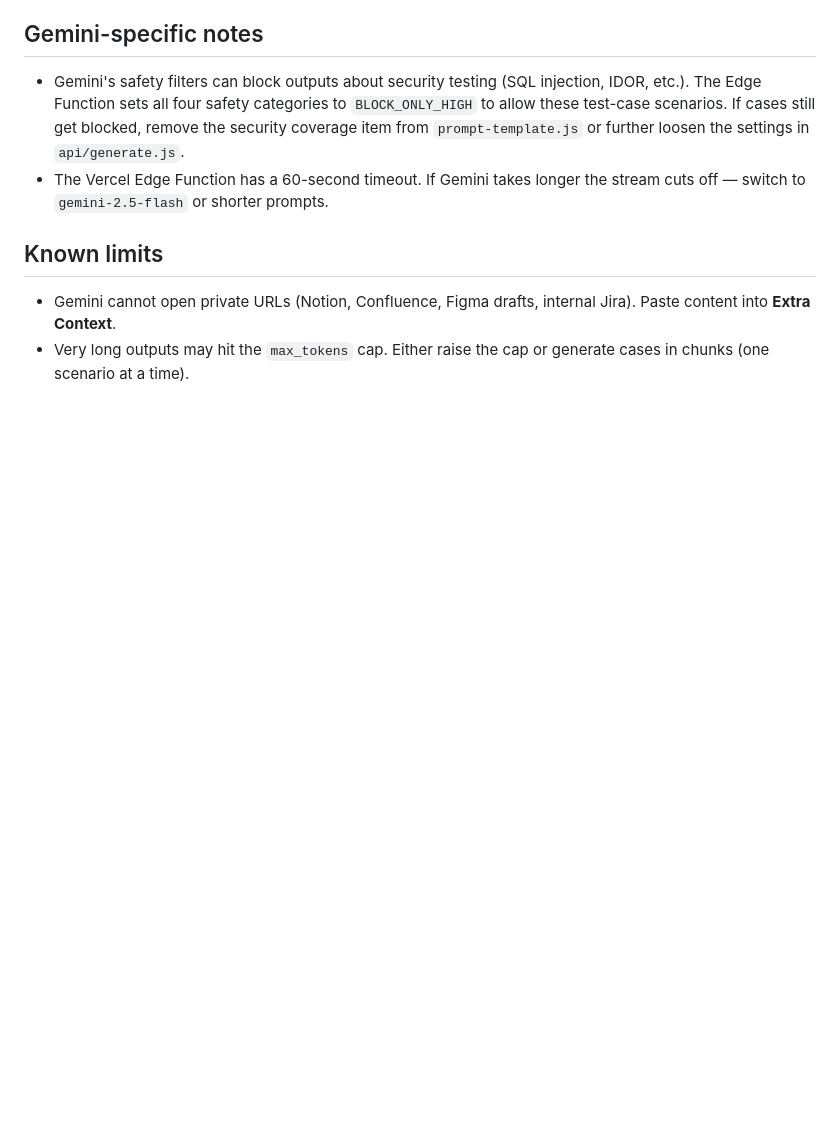
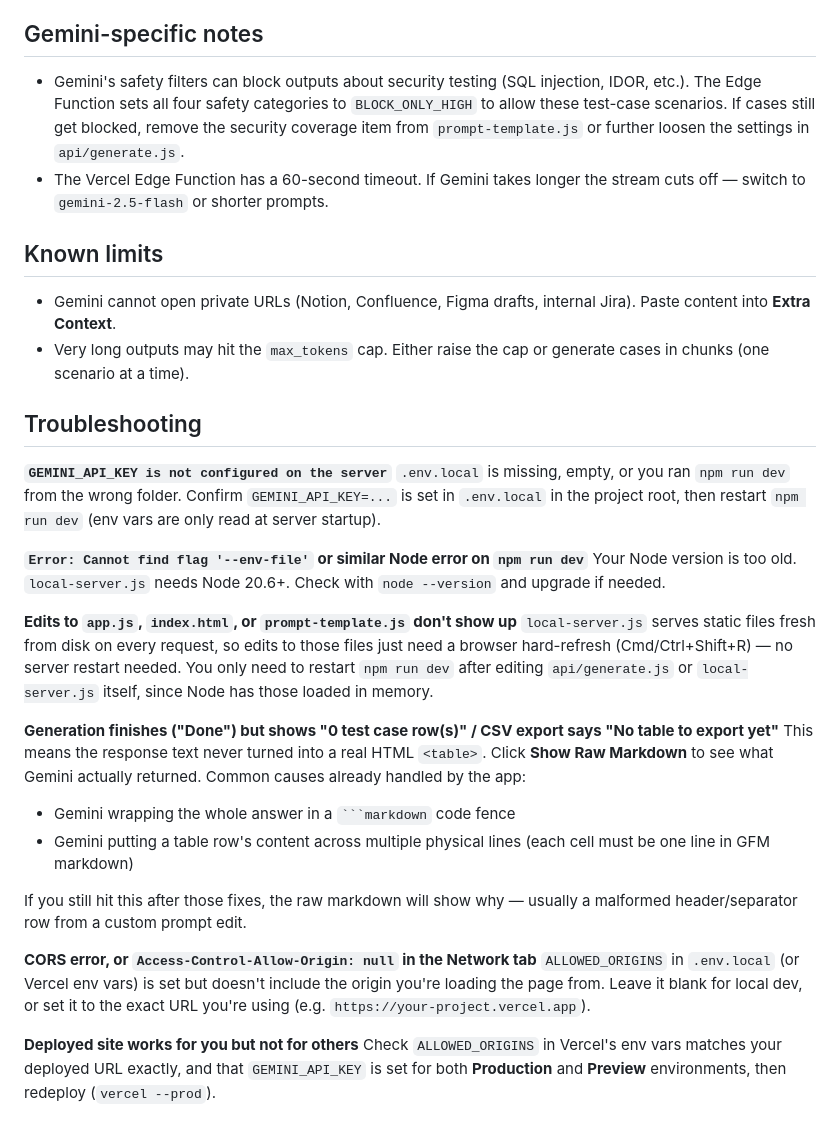
Before and after one commit to Jarr-Achamas/qa_test_case_generator, a Markdown page: README.md, the part around one of its changes. GitHub-like rendering; blank space fills up the shorter version.

````diff
--- a/README.md
+++ b/README.md
@@ -147,3 +161,43 @@ shape. Model dropdown in `index.html` needs matching model IDs.
   internal Jira). Paste content into **Extra Context**.
 - Very long outputs may hit the `max_tokens` cap. Either raise the cap or
   generate cases in chunks (one scenario at a time).
+
+## Troubleshooting
+
+**`GEMINI_API_KEY is not configured on the server`**
+`.env.local` is missing, empty, or you ran `npm run dev` from the wrong
+folder. Confirm `GEMINI_API_KEY=...` is set in `.env.local` in the project
+root, then restart `npm run dev` (env vars are only read at server startup).
+
+**`Error: Cannot find flag '--env-file'` or similar Node error on `npm run dev`**
+Your Node version is too old. `local-server.js` needs Node 20.6+. Check with
+`node --version` and upgrade if needed.
+
+**Edits to `app.js`, `index.html`, or `prompt-template.js` don't show up**
+`local-server.js` serves static files fresh from disk on every request, so
+edits to those files just need a browser hard-refresh (Cmd/Ctrl+Shift+R) —
+no server restart needed. You only need to restart `npm run dev` after
+editing `api/generate.js` or `local-server.js` itself, since Node has those
+loaded in memory.
+
+**Generation finishes ("Done") but shows "0 test case row(s)" / CSV export says "No table to export yet"**
+This means the response text never turned into a real HTML `<table>`. Click
+**Show Raw Markdown** to see what Gemini actually returned. Common causes
+already handled by the app:
+- Gemini wrapping the whole answer in a ` ```markdown ` code fence
+- Gemini putting a table row's content across multiple physical lines (each
+  cell must be one line in GFM markdown)
+
+If you still hit this after those fixes, the raw markdown will show why —
+usually a malformed header/separator row from a custom prompt edit.
+
+**CORS error, or `Access-Control-Allow-Origin: null` in the Network tab**
+`ALLOWED_ORIGINS` in `.env.local` (or Vercel env vars) is set but doesn't
+include the origin you're loading the page from. Leave it blank for local
+dev, or set it to the exact URL you're using (e.g.
+`https://your-project.vercel.app`).
+
+**Deployed site works for you but not for others**
+Check `ALLOWED_ORIGINS` in Vercel's env vars matches your deployed URL
+exactly, and that `GEMINI_API_KEY` is set for both **Production** and
+**Preview** environments, then redeploy (`vercel --prod`).
````
Also changed, not shown: other parts of README.md (+30 -16 lines).
